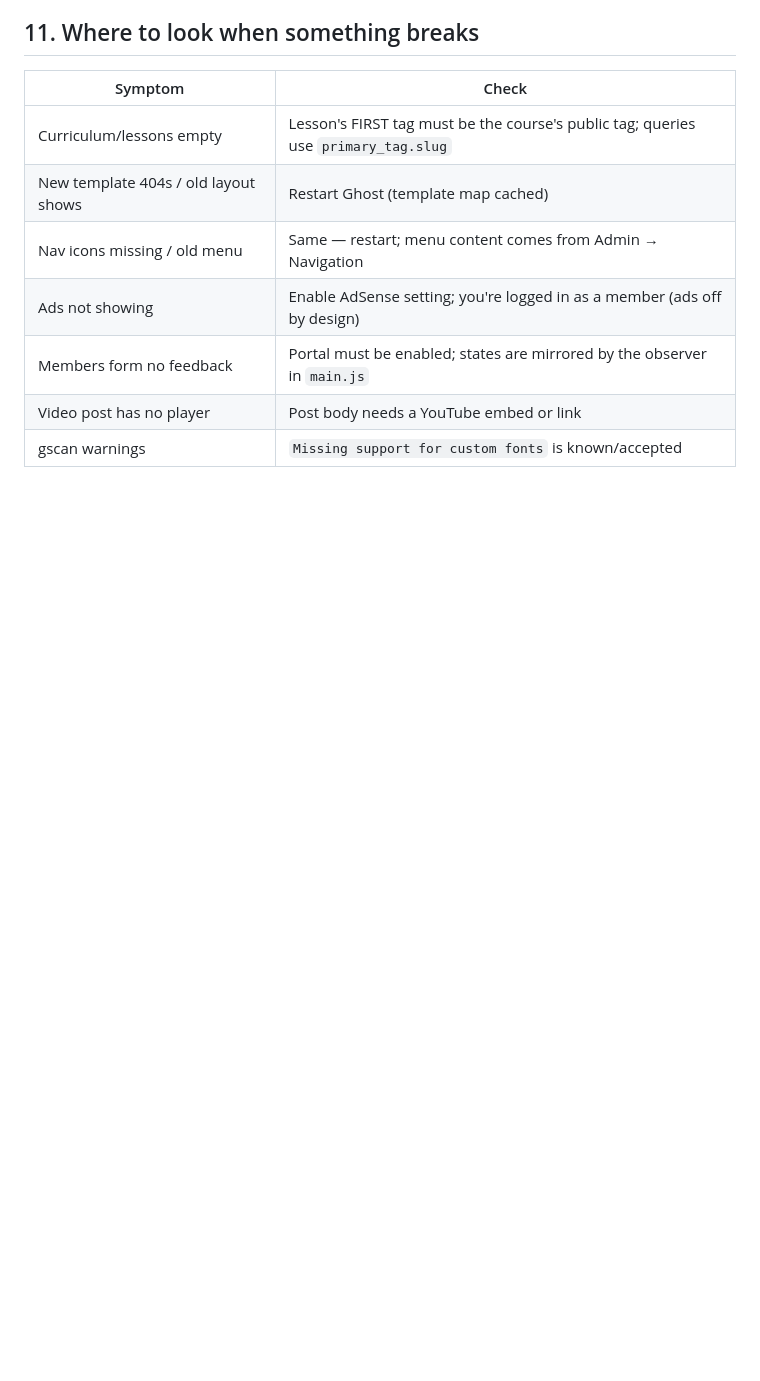
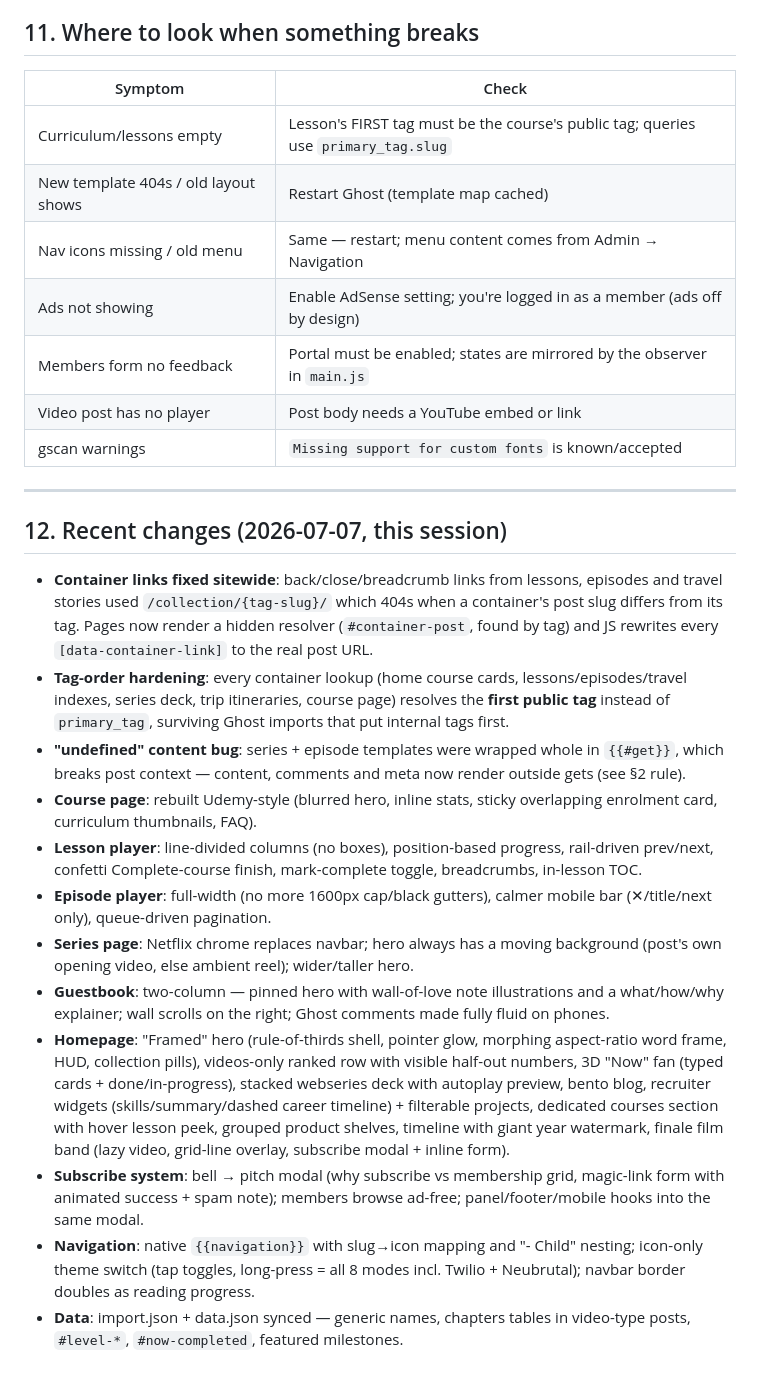
Before and after one commit to imswarnil/Imswarnil.com, a Markdown page: documentation.md, the part around one of its changes. Drawn GitHub-style; blank space fills up the shorter version.

```diff
--- a/documentation.md
+++ b/documentation.md
@@ -283,3 +298,48 @@ npm run zip        # build + gscan --fatal + dist/swarnil.zip
 | Members form no feedback | Portal must be enabled; states are mirrored by the observer in `main.js` |
 | Video post has no player | Post body needs a YouTube embed or link |
 | gscan warnings | `Missing support for custom fonts` is known/accepted |
+
+---
+
+## 12. Recent changes (2026-07-07, this session)
+
+- **Container links fixed sitewide**: back/close/breadcrumb links from lessons,
+  episodes and travel stories used `/collection/{tag-slug}/` which 404s when a
+  container's post slug differs from its tag. Pages now render a hidden
+  resolver (`#container-post`, found by tag) and JS rewrites every
+  `[data-container-link]` to the real post URL.
+- **Tag-order hardening**: every container lookup (home course cards,
+  lessons/episodes/travel indexes, series deck, trip itineraries, course page)
+  resolves the **first public tag** instead of `primary_tag`, surviving Ghost
+  imports that put internal tags first.
+- **"undefined" content bug**: series + episode templates were wrapped whole
+  in `{{#get}}`, which breaks post context — content, comments and meta now
+  render outside gets (see §2 rule).
+- **Course page**: rebuilt Udemy-style (blurred hero, inline stats, sticky
+  overlapping enrolment card, curriculum thumbnails, FAQ).
+- **Lesson player**: line-divided columns (no boxes), position-based progress,
+  rail-driven prev/next, confetti Complete-course finish, mark-complete
+  toggle, breadcrumbs, in-lesson TOC.
+- **Episode player**: full-width (no more 1600px cap/black gutters), calmer
+  mobile bar (✕/title/next only), queue-driven pagination.
+- **Series page**: Netflix chrome replaces navbar; hero always has a moving
+  background (post's own opening video, else ambient reel); wider/taller hero.
+- **Guestbook**: two-column — pinned hero with wall-of-love note illustrations
+  and a what/how/why explainer; wall scrolls on the right; Ghost comments made
+  fully fluid on phones.
+- **Homepage**: "Framed" hero (rule-of-thirds shell, pointer glow, morphing
+  aspect-ratio word frame, HUD, collection pills), videos-only ranked row with
+  visible half-out numbers, 3D "Now" fan (typed cards + done/in-progress),
+  stacked webseries deck with autoplay preview, bento blog, recruiter widgets
+  (skills/summary/dashed career timeline) + filterable projects, dedicated
+  courses section with hover lesson peek, grouped product shelves, timeline
+  with giant year watermark, finale film band (lazy video, grid-line overlay,
+  subscribe modal + inline form).
+- **Subscribe system**: bell → pitch modal (why subscribe vs membership grid,
+  magic-link form with animated success + spam note); members browse ad-free;
+  panel/footer/mobile hooks into the same modal.
+- **Navigation**: native `{{navigation}}` with slug→icon mapping and "- Child"
+  nesting; icon-only theme switch (tap toggles, long-press = all 8 modes incl.
+  Twilio + Neubrutal); navbar border doubles as reading progress.
+- **Data**: import.json + data.json synced — generic names, chapters tables in
+  video-type posts, `#level-*`, `#now-completed`, featured milestones.
```
Also changed, not shown: other parts of documentation.md (+31 -16 lines).
